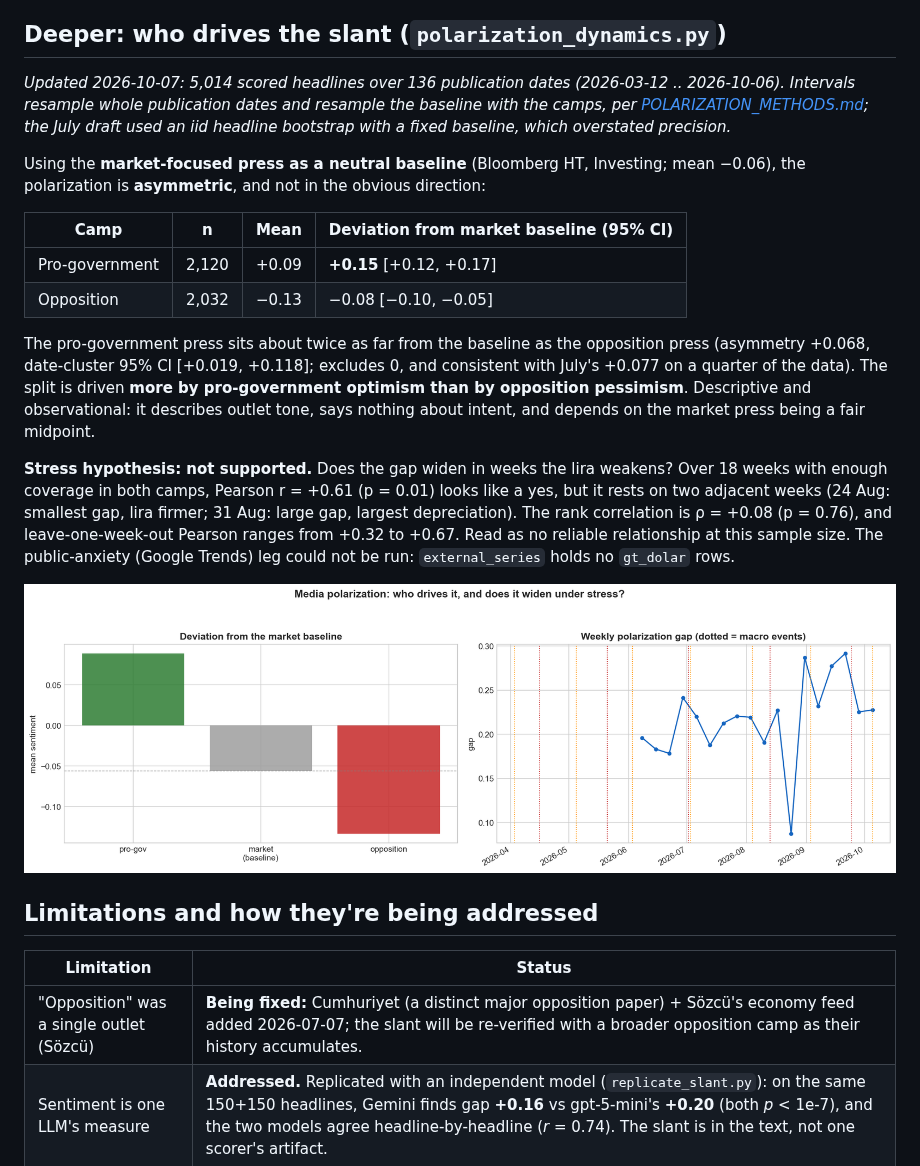
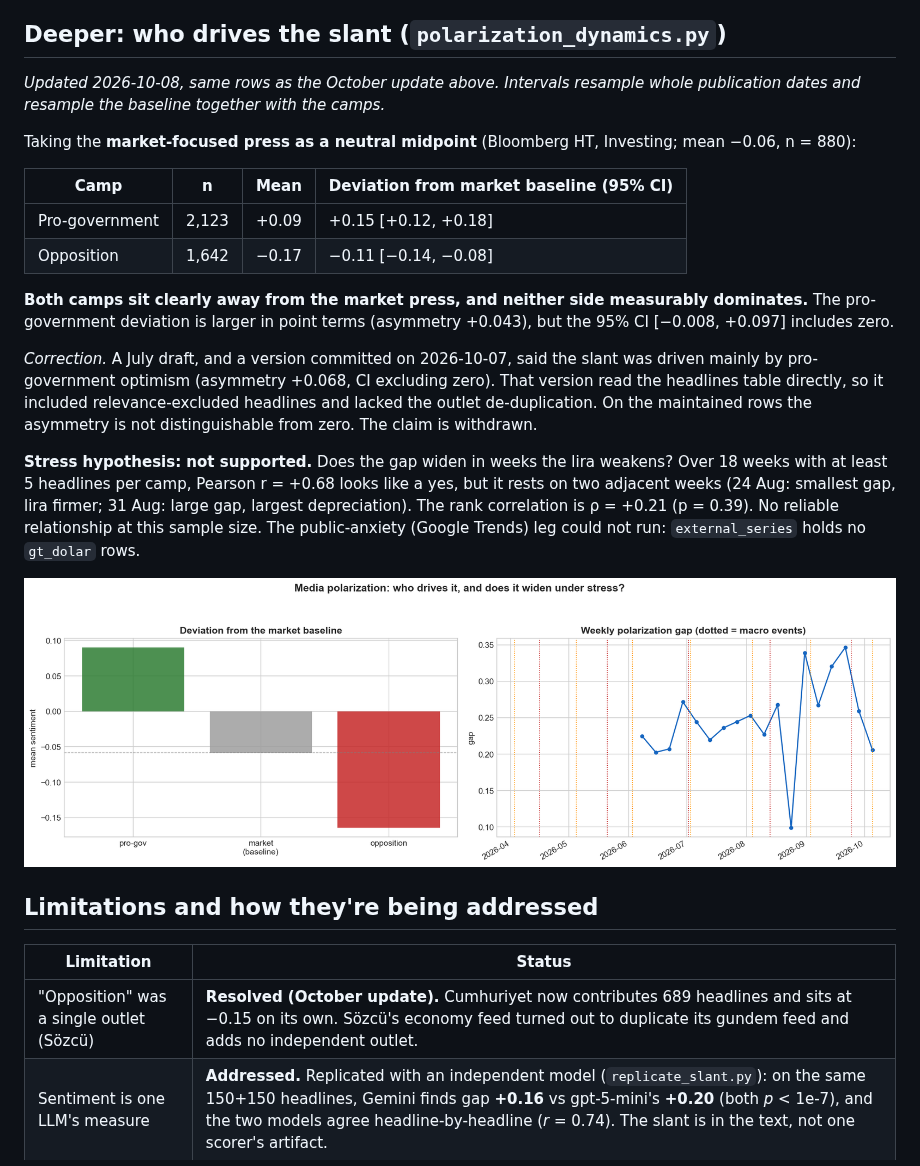
Before and after one commit to amirremirr/Turkish-stock-market-sentiment-analysis, a Markdown page: docs/polarization_findings.md, the part around one of its changes. GitHub-like rendering; pictures changed too: docs/polarization_dynamics.png.

```diff
--- a/docs/polarization_findings.md
+++ b/docs/polarization_findings.md
@@ -51,34 +108,35 @@ evidence the mechanism is political.
 
 ## Deeper: who drives the slant (`polarization_dynamics.py`)
 
-*Updated 2026-10-07: 5,014 scored headlines over 136 publication dates
-(2026-03-12 .. 2026-10-06). Intervals resample whole publication dates and
-resample the baseline with the camps, per
-[POLARIZATION_METHODS.md](POLARIZATION_METHODS.md); the July draft used an iid
-headline bootstrap with a fixed baseline, which overstated precision.*
+*Updated 2026-10-08, same rows as the October update above. Intervals resample
+whole publication dates and resample the baseline together with the camps.*
 
-Using the **market-focused press as a neutral baseline** (Bloomberg HT, Investing;
-mean −0.06), the polarization is **asymmetric**, and not in the obvious direction:
+Taking the **market-focused press as a neutral midpoint** (Bloomberg HT,
+Investing; mean −0.06, n = 880):
 
 | Camp | n | Mean | Deviation from market baseline (95% CI) |
 |---|---|---|---|
-| Pro-government | 2,120 | +0.09 | **+0.15** [+0.12, +0.17] |
-| Opposition | 2,032 | −0.13 | −0.08 [−0.10, −0.05] |
+| Pro-government | 2,123 | +0.09 | +0.15 [+0.12, +0.18] |
+| Opposition | 1,642 | −0.17 | −0.11 [−0.14, −0.08] |
 
-The pro-government press sits about twice as far from the baseline as the
-opposition press (asymmetry +0.068, date-cluster 95% CI [+0.019, +0.118];
-excludes 0, and consistent with July's +0.077 on a quarter of the data). The
-split is driven **more by pro-government optimism than by opposition
-pessimism**. Descriptive and observational: it describes outlet tone, says
-nothing about intent, and depends on the market press being a fair midpoint.
+**Both camps sit clearly away from the market press, and neither side
+measurably dominates.** The pro-government deviation is larger in point terms
+(asymmetry +0.043), but the 95% CI [−0.008, +0.097] includes zero.
+
+*Correction.* A July draft, and a version committed on 2026-10-07, said the
+slant was driven mainly by pro-government optimism (asymmetry +0.068, CI
+excluding zero). That version read the headlines table directly, so it included
+relevance-excluded headlines and lacked the outlet de-duplication. On the
+maintained rows the asymmetry is not distinguishable from zero. The claim is
+withdrawn.
 
 **Stress hypothesis: not supported.** Does the gap widen in weeks the lira
-weakens? Over 18 weeks with enough coverage in both camps, Pearson r = +0.61
-(p = 0.01) looks like a yes, but it rests on two adjacent weeks (24 Aug: smallest
-gap, lira firmer; 31 Aug: large gap, largest depreciation). The rank correlation
-is ρ = +0.08 (p = 0.76), and leave-one-week-out Pearson ranges from +0.32 to
-+0.67. Read as no reliable relationship at this sample size. The public-anxiety
-(Google Trends) leg could not be run: `external_series` holds no `gt_dolar` rows.
+weakens? Over 18 weeks with at least 5 headlines per camp, Pearson r = +0.68
+looks like a yes, but it rests on two adjacent weeks (24 Aug: smallest gap,
+lira firmer; 31 Aug: large gap, largest depreciation). The rank correlation is
+ρ = +0.21 (p = 0.39). No reliable relationship at this sample size. The
+public-anxiety (Google Trends) leg could not run: `external_series` holds no
+`gt_dolar` rows.
 
 ![dynamics](polarization_dynamics.png)
 
@@ -86,6 +144,6 @@ is ρ = +0.08 (p = 0.76), and leave-one-week-out Pearson ranges from +0.32 to
 
 | Limitation | Status |
 |---|---|
-| "Opposition" was a single outlet (Sözcü) | **Being fixed:** Cumhuriyet (a distinct major opposition paper) + Sözcü's economy feed added 2026-07-07; the slant will be re-verified with a broader opposition camp as their history accumulates. |
+| "Opposition" was a single outlet (Sözcü) | **Resolved (October update).** Cumhuriyet now contributes 689 headlines and sits at −0.15 on its own. Sözcü's economy feed turned out to duplicate its gundem feed and adds no independent outlet. |
 | Sentiment is one LLM's measure | **Addressed.** Replicated with an independent model (`replicate_slant.py`): on the same 150+150 headlines, Gemini finds gap **+0.16** vs gpt-5-mini's **+0.20** (both *p* < 1e-7), and the two models agree headline-by-headline (*r* = 0.74). The slant is in the text, not one scorer's artifact. |
 | Framing vs selection (same story spun differently, or different stories covered?) | **Examined — and it complicates the story.** A same-story matcher (`same_story_analysis.py`) found 33 cross-camp pairs about the same event; *within* those pairs the gap shrinks to **+0.08 and is not significant** (p=0.12). So a large share of the overall slant appears to be **selection** (which stories each camp covers) rather than **framing** (spinning the same story). Framing is present on genuine matches (e.g. a Bosphorus transit-fee rise: pro-gov +0.30 vs opposition −0.30) but the crude lexical matcher is noisy; cleanly decomposing selection vs framing needs entity/event linking (migration Phase 6). **The robust claim is the *existence and topic-structure* of the slant, not that it is primarily framing bias.** |
```
Also changed, not shown: other parts of docs/polarization_findings.md (+59 -2 lines), README.md (+3 -2 lines), docs/corpus_findings.md (+7 -7 lines), docs/corpus_overview.png, docs/polarization.png, 2 other files.
